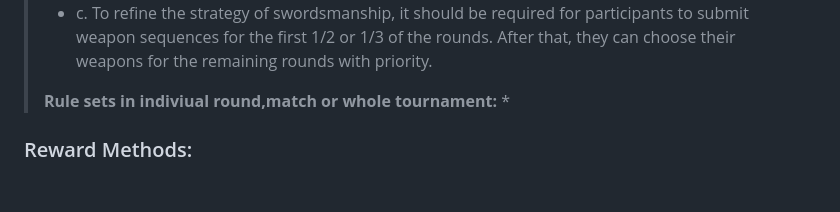
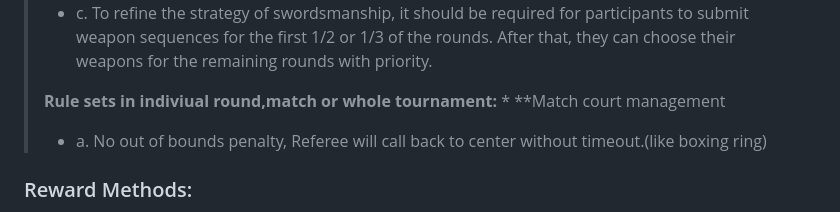
Before and after one commit to hio7/TES, a Markdown page: README.md, the part around the change. Drawn GitHub-style; blank space fills up the shorter version.

Commit message:
Update README.md
No out of bounds penalty

```diff
--- a/README.md
+++ b/README.md
@@ -47,6 +47,9 @@ The purpose of the Technique Evaluation Swordsmanship Competition is to:
 >
 > **Rule sets in indiviual round,match or whole tournament:**
 >*
+> **Match court management
+>* a. No out of bounds penalty, Referee will call back to center without timeout.(like boxing ring)
+
 
 
 
```
